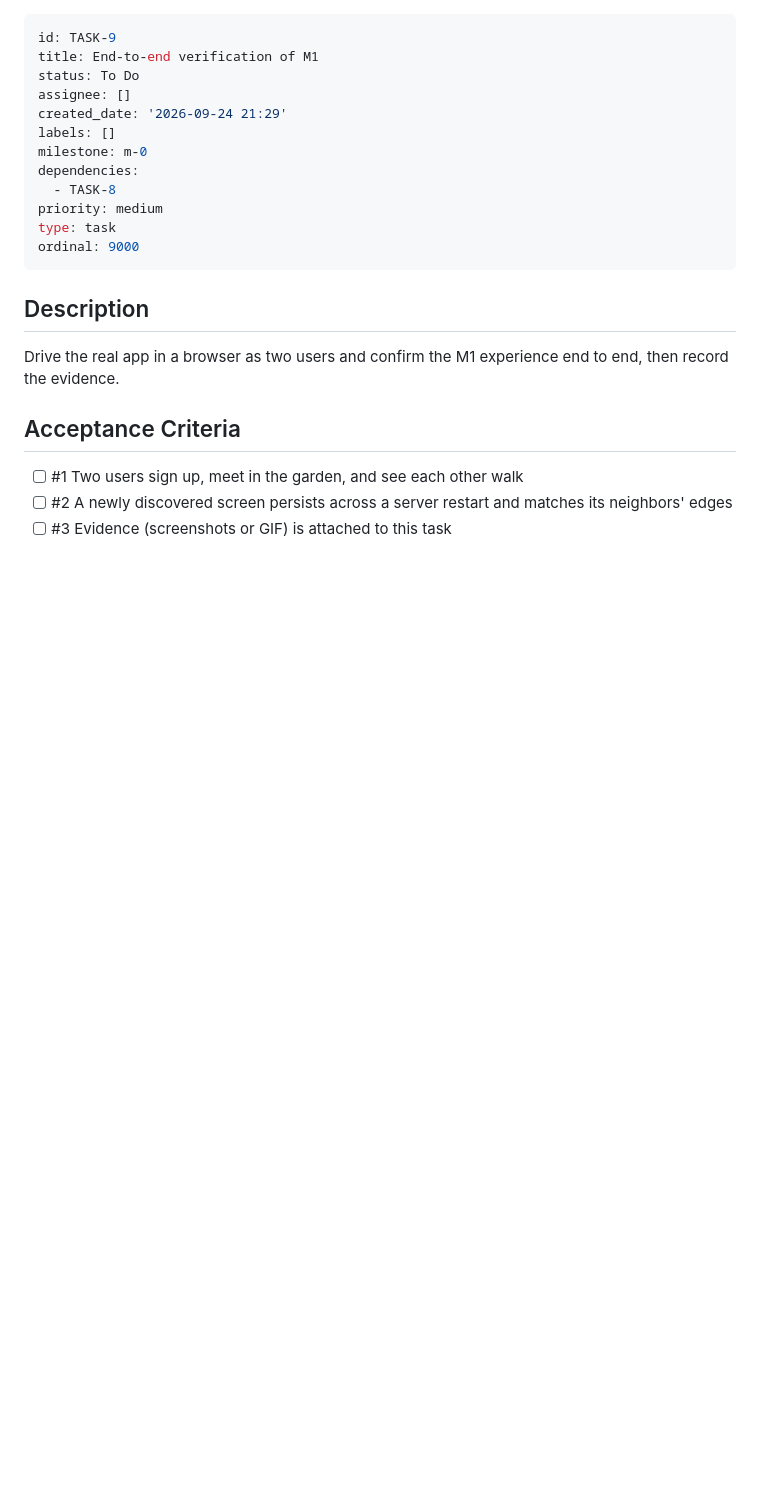
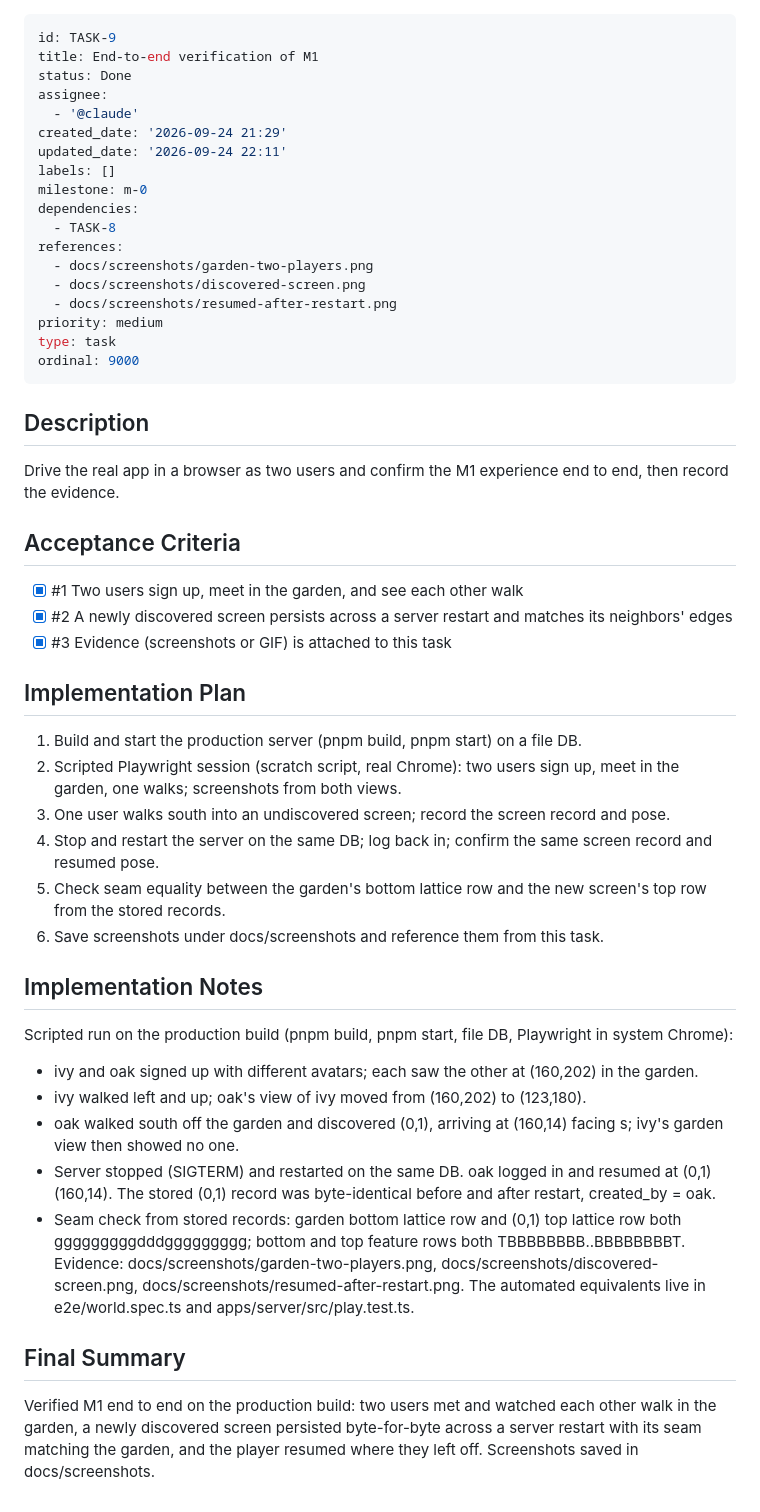
Before and after one commit to geekitycom/explore, a Markdown page: backlog/tasks/task-9 - End-to-end-verification-of-M1.md, the part around the change. Drawn GitHub-style; blank space fills up the shorter version.

```diff
--- a/backlog/tasks/task-9 - End-to-end-verification-of-M1.md
+++ b/backlog/tasks/task-9 - End-to-end-verification-of-M1.md
@@ -1,13 +1,19 @@
 ---
 id: TASK-9
 title: End-to-end verification of M1
-status: To Do
-assignee: []
+status: Done
+assignee:
+  - '@claude'
 created_date: '2026-09-24 21:29'
+updated_date: '2026-09-24 22:11'
 labels: []
 milestone: m-0
 dependencies:
   - TASK-8
+references:
+  - docs/screenshots/garden-two-players.png
+  - docs/screenshots/discovered-screen.png
+  - docs/screenshots/resumed-after-restart.png
 priority: medium
 type: task
 ordinal: 9000
@@ -21,7 +27,36 @@ Drive the real app in a browser as two users and confirm the M1 experience end t
 
 ## Acceptance Criteria
 <!-- AC:BEGIN -->
-- [ ] #1 Two users sign up, meet in the garden, and see each other walk
-- [ ] #2 A newly discovered screen persists across a server restart and matches its neighbors' edges
-- [ ] #3 Evidence (screenshots or GIF) is attached to this task
+- [x] #1 Two users sign up, meet in the garden, and see each other walk
+- [x] #2 A newly discovered screen persists across a server restart and matches its neighbors' edges
+- [x] #3 Evidence (screenshots or GIF) is attached to this task
 <!-- AC:END -->
+
+## Implementation Plan
+
+<!-- SECTION:PLAN:BEGIN -->
+1. Build and start the production server (pnpm build, pnpm start) on a file DB.
+2. Scripted Playwright session (scratch script, real Chrome): two users sign up, meet in the garden, one walks; screenshots from both views.
+3. One user walks south into an undiscovered screen; record the screen record and pose.
+4. Stop and restart the server on the same DB; log back in; confirm the same screen record and resumed pose.
+5. Check seam equality between the garden's bottom lattice row and the new screen's top row from the stored records.
+6. Save screenshots under docs/screenshots and reference them from this task.
+<!-- SECTION:PLAN:END -->
+
+## Implementation Notes
+
+<!-- SECTION:NOTES:BEGIN -->
+Scripted run on the production build (pnpm build, pnpm start, file DB, Playwright in system Chrome):
+- ivy and oak signed up with different avatars; each saw the other at (160,202) in the garden.
+- ivy walked left and up; oak's view of ivy moved from (160,202) to (123,180).
+- oak walked south off the garden and discovered (0,1), arriving at (160,14) facing s; ivy's garden view then showed no one.
+- Server stopped (SIGTERM) and restarted on the same DB. oak logged in and resumed at (0,1) (160,14). The stored (0,1) record was byte-identical before and after restart, created_by = oak.
+- Seam check from stored records: garden bottom lattice row and (0,1) top lattice row both gggggggggdddggggggggg; bottom and top feature rows both TBBBBBBBB..BBBBBBBBT.
+Evidence: docs/screenshots/garden-two-players.png, docs/screenshots/discovered-screen.png, docs/screenshots/resumed-after-restart.png. The automated equivalents live in e2e/world.spec.ts and apps/server/src/play.test.ts.
+<!-- SECTION:NOTES:END -->
+
+## Final Summary
+
+<!-- SECTION:FINAL_SUMMARY:BEGIN -->
+Verified M1 end to end on the production build: two users met and watched each other walk in the garden, a newly discovered screen persisted byte-for-byte across a server restart with its seam matching the garden, and the player resumed where they left off. Screenshots saved in docs/screenshots.
+<!-- SECTION:FINAL_SUMMARY:END -->
```
Also changed, not shown: README.md (+4 -0 lines), docs/screenshots/discovered-screen.png (added), docs/screenshots/garden-two-players.png (added), docs/screenshots/resumed-after-restart.png (added).
